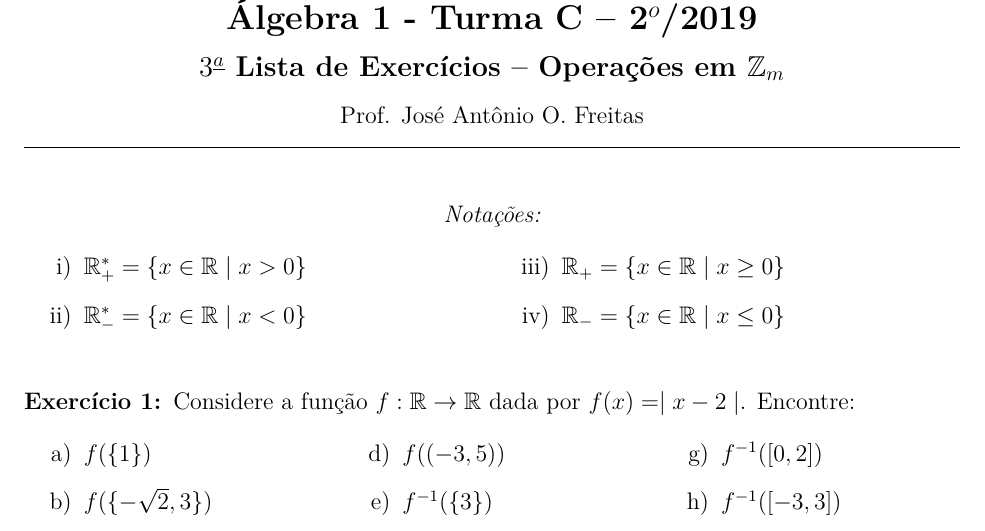
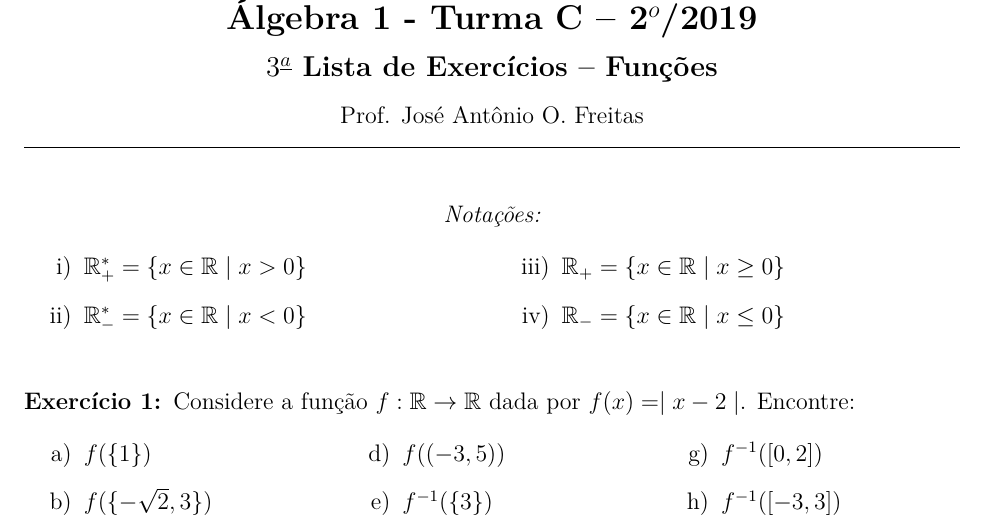
Before and after one commit to jfreitasunb/Algebra-1, a LaTeX problem sheet (listas/lista-4-alg1.tex): part of page 1 of 5, cut so that both start at the same text. Compiled offline with XeLaTeX.

Commit message:
Título da lista.

```diff
--- a/listas/lista-4-alg1.tex
+++ b/listas/lista-4-alg1.tex
@@ -17,7 +17,7 @@
 
 \begin{center}
 {\Large\bf \disciplina\ - Turma \turma\ -- \semestre$^{o}$/\ano} \\ \vspace{9pt} {\large\bf
-  $3^{\underline{a}}$ Lista de Exerc{\'\i}cios -- Operações em $\z_m$}\\ \vspace{9pt} Prof. Jos{\'e} Ant{\^o}nio O. Freitas
+  $3^{\underline{a}}$ Lista de Exerc{\'\i}cios -- Funções}\\ \vspace{9pt} Prof. Jos{\'e} Ant{\^o}nio O. Freitas
 \end{center}
 \hrule
 
```
